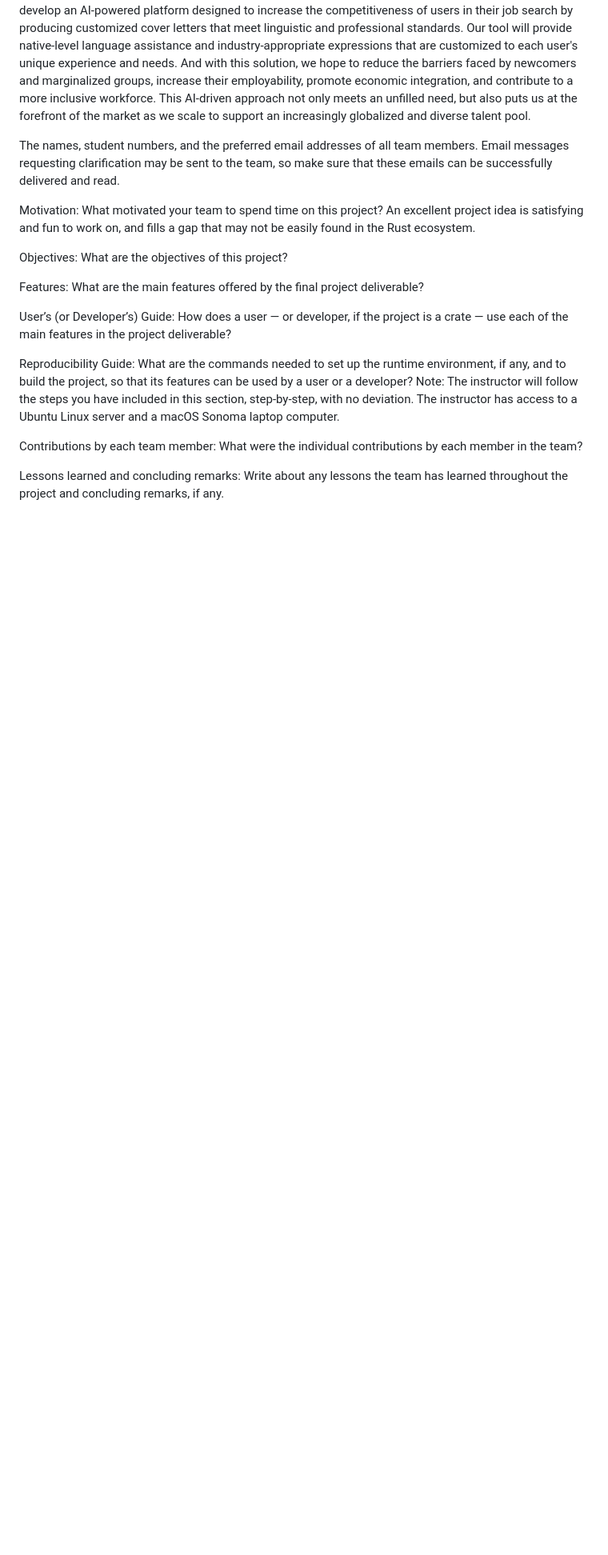
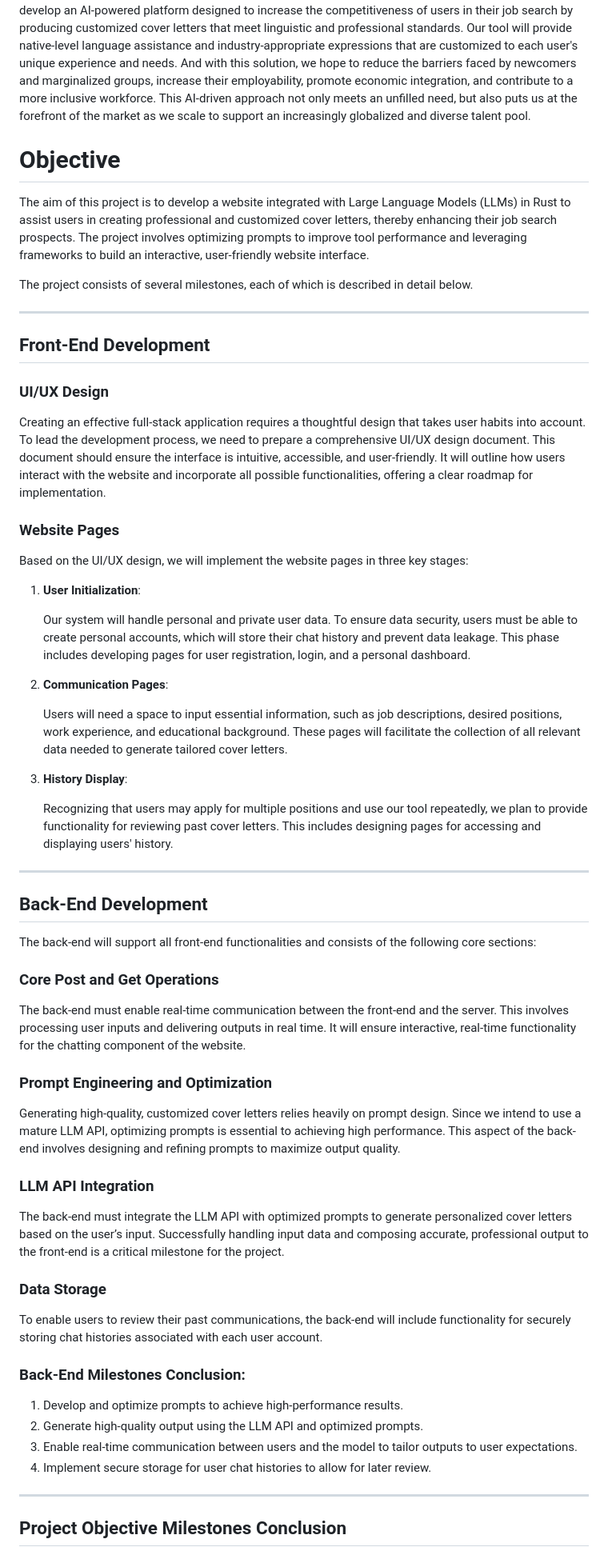
Before and after one commit to Meghanxuxx/Rust_1724, a Markdown page: finalReport.md, the part around one of its changes. Shown at 80% size. Rendered like a GitHub page; blank space fills up the shorter version.

Commit message:
add objectives

```diff
--- a/finalReport.md
+++ b/finalReport.md
@@ -23,22 +23,67 @@ These barriers to job searching, caused by limited resources and a lack of knowl
 
 Therefore combining our own needs as well as those of our target group, the goal of our project is to develop an AI-powered platform designed to increase the competitiveness of users in their job search by producing customized cover letters that meet linguistic and professional standards. Our tool will provide native-level language assistance and industry-appropriate expressions that are customized to each user's unique experience and needs. And with this solution, we hope to reduce the barriers faced by newcomers and marginalized groups, increase their employability, promote economic integration, and contribute to a more inclusive workforce. This AI-driven approach not only meets an unfilled need, but also puts us at the forefront of the market as we scale to support an increasingly globalized and diverse talent pool.
 
+# Objective
+
+The aim of this project is to develop a website integrated with Large Language Models (LLMs) in Rust to assist users in creating professional and customized cover letters, thereby enhancing their job search prospects. The project involves optimizing prompts to improve tool performance and leveraging frameworks to build an interactive, user-friendly website interface.
+
+The project consists of several milestones, each of which is described in detail below.
+
+---
+
+## Front-End Development
+
+### UI/UX Design
+
+Creating an effective full-stack application requires a thoughtful design that takes user habits into account. To lead the development process, we need to prepare a comprehensive UI/UX design document. This document should ensure the interface is intuitive, accessible, and user-friendly. It will outline how users interact with the website and incorporate all possible functionalities, offering a clear roadmap for implementation.
+
+### Website Pages
+
+Based on the UI/UX design, we will implement the website pages in three key stages:
+
+1. **User Initialization**:
+
+    Our system will handle personal and private user data. To ensure data security, users must be able to create personal accounts, which will store their chat history and prevent data leakage. This phase includes developing pages for user registration, login, and a personal dashboard.
+
+2. **Communication Pages**:
+
+    Users will need a space to input essential information, such as job descriptions, desired positions, work experience, and educational background. These pages will facilitate the collection of all relevant data needed to generate tailored cover letters.
+
+3. **History Display**:
+
+    Recognizing that users may apply for multiple positions and use our tool repeatedly, we plan to provide functionality for reviewing past cover letters. This includes designing pages for accessing and displaying users' history.
 
 
+---
 
+## Back-End Development
 
-The names, student numbers, and the preferred email addresses of all team members. Email messages requesting clarification may be sent to the team, so make sure that these emails can be successfully delivered and read.
+The back-end will support all front-end functionalities and consists of the following core sections:
 
-Motivation: What motivated your team to spend time on this project? An excellent project idea is satisfying and fun to work on, and fills a gap that may not be easily found in the Rust ecosystem.
+### Core Post and Get Operations
 
-Objectives: What are the objectives of this project?
+The back-end must enable real-time communication between the front-end and the server. This involves processing user inputs and delivering outputs in real time. It will ensure interactive, real-time functionality for the chatting component of the website.
 
-Features: What are the main features offered by the final project deliverable?
+### Prompt Engineering and Optimization
 
-User’s (or Developer’s) Guide: How does a user — or developer, if the project is a crate — use each of the main features in the project deliverable?
+Generating high-quality, customized cover letters relies heavily on prompt design. Since we intend to use a mature LLM API, optimizing prompts is essential to achieving high performance. This aspect of the back-end involves designing and refining prompts to maximize output quality.
 
-Reproducibility Guide: What are the commands needed to set up the runtime environment, if any, and to build the project, so that its features can be used by a user or a developer? Note: The instructor will follow the steps you have included in this section, step-by-step, with no deviation. The instructor has access to a Ubuntu Linux server and a macOS Sonoma laptop computer.
+### LLM API Integration
 
-Contributions by each team member: What were the individual contributions by each member in the team?
+The back-end must integrate the LLM API with optimized prompts to generate personalized cover letters based on the user’s input. Successfully handling input data and composing accurate, professional output to the front-end is a critical milestone for the project.
 
-Lessons learned and concluding remarks: Write about any lessons the team has learned throughout the project and concluding remarks, if any.
+### Data Storage
+
+To enable users to review their past communications, the back-end will include functionality for securely storing chat histories associated with each user account.
+
+### Back-End Milestones Conclusion:
+
+1. Develop and optimize prompts to achieve high-performance results.
+2. Generate high-quality output using the LLM API and optimized prompts.
+3. Enable real-time communication between users and the model to tailor outputs to user expectations.
+4. Implement secure storage for user chat histories to allow for later review.
+
+---
+
+## Project Objective Milestones Conclusion
+
```
Also changed, not shown: other parts of finalReport.md (+10 -0 lines).
